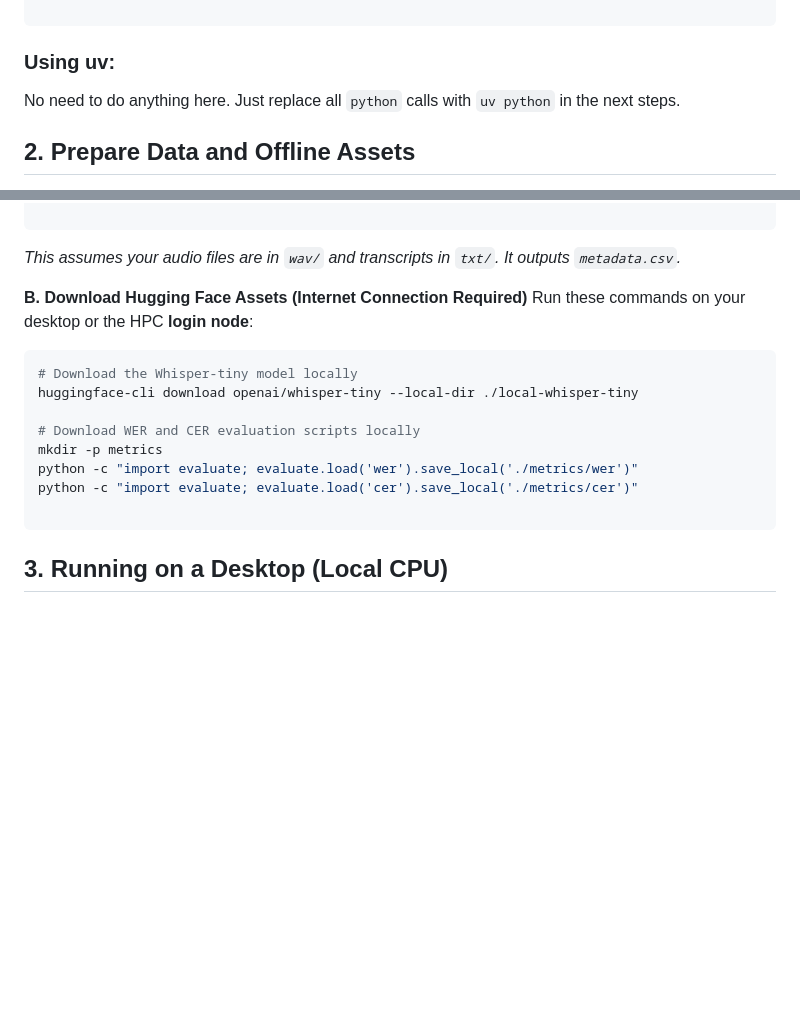
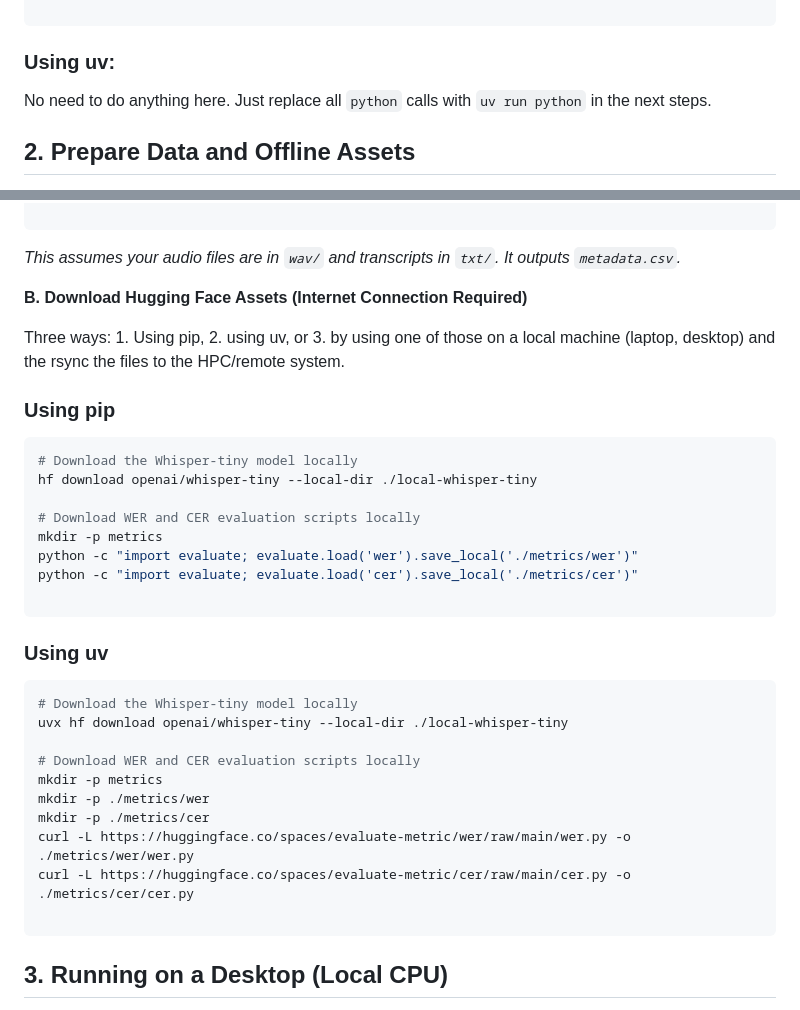
Before and after one commit to giuthas-speech-research-tools/nehiyawewin-asr, a Markdown page: README.md, 2 parts joined by grey strips. Drawn GitHub-style; blank space fills up the shorter version.

Commit message:
Fixing some errors made by the Great Hallicinator.

````diff
--- a/README.md
+++ b/README.md
@@ -28,7 +28,7 @@ pip install torch transformers datasets evaluate pandas pyyaml
 ```
 
 ### Using uv:
-No need to do anything here. Just replace all `python` calls with `uv python` in the next steps.
+No need to do anything here. Just replace all `python` calls with `uv run python` in the next steps.
 
 
 ## 2. Prepare Data and Offline Assets
@@ -46,16 +46,35 @@ python wrap_sro_data.py
 *This assumes your audio files are in `wav/` and transcripts in `txt/`. It outputs `metadata.csv`.*
 
 **B. Download Hugging Face Assets (Internet Connection Required)**
-Run these commands on your desktop or the HPC **login node**:
+
+Three ways: 1. Using pip, 2. using uv, or 3. by using one of those on a local
+machine (laptop, desktop) and the rsync the files to the HPC/remote system.
+
+### Using pip
 
 ```bash
 # Download the Whisper-tiny model locally
-huggingface-cli download openai/whisper-tiny --local-dir ./local-whisper-tiny
+hf download openai/whisper-tiny --local-dir ./local-whisper-tiny
 
 # Download WER and CER evaluation scripts locally
 mkdir -p metrics
 python -c "import evaluate; evaluate.load('wer').save_local('./metrics/wer')"
 python -c "import evaluate; evaluate.load('cer').save_local('./metrics/cer')"
+
+```
+
+### Using uv
+
+```bash
+# Download the Whisper-tiny model locally
+uvx hf download openai/whisper-tiny --local-dir ./local-whisper-tiny
+
+# Download WER and CER evaluation scripts locally
+mkdir -p metrics
+mkdir -p ./metrics/wer
+mkdir -p ./metrics/cer
+curl -L https://huggingface.co/spaces/evaluate-metric/wer/raw/main/wer.py -o ./metrics/wer/wer.py
+curl -L https://huggingface.co/spaces/evaluate-metric/cer/raw/main/cer.py -o ./metrics/cer/cer.py
 
 ```
 
````
